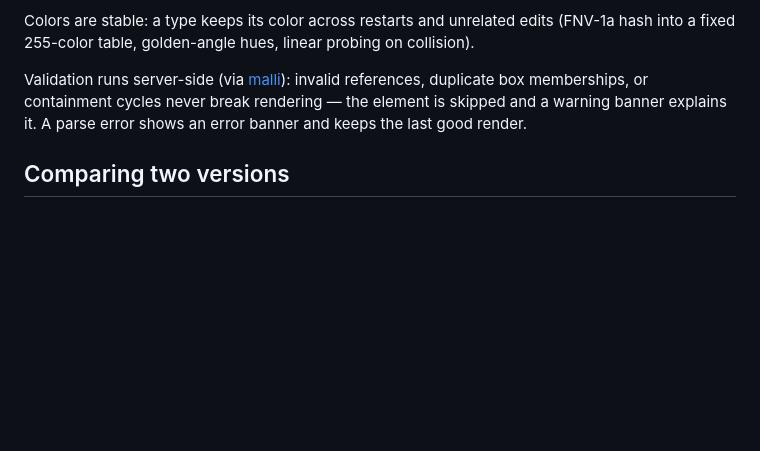
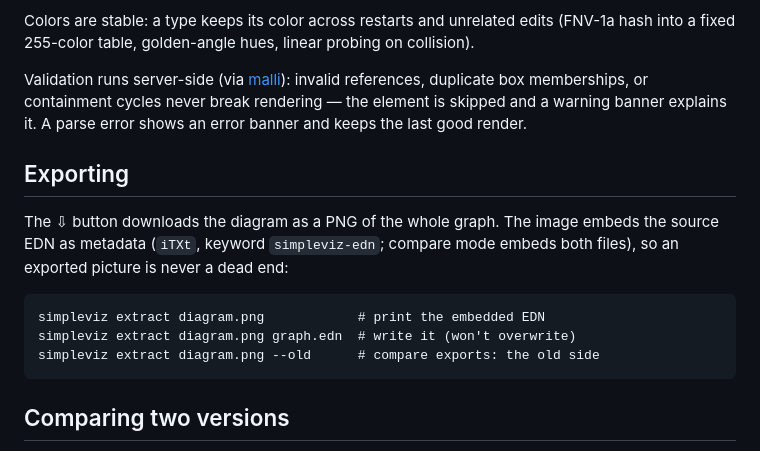
Before and after one commit to sstoehrm/simpleviz, a Markdown page: README.md, the part around the change. Rendered like a GitHub page; blank space fills up the shorter version.

Commit message:
docs: PNG export metadata and the extract command

```diff
--- a/README.md
+++ b/README.md
@@ -71,6 +71,17 @@ invalid references, duplicate box memberships, or containment cycles never
 break rendering — the element is skipped and a warning banner explains it.
 A parse error shows an error banner and keeps the last good render.
 
+## Exporting
+
+The ⇩ button downloads the diagram as a PNG of the whole graph. The
+image embeds the source EDN as metadata (`iTXt`, keyword
+`simpleviz-edn`; compare mode embeds both files), so an exported
+picture is never a dead end:
+
+    simpleviz extract diagram.png            # print the embedded EDN
+    simpleviz extract diagram.png graph.edn  # write it (won't overwrite)
+    simpleviz extract diagram.png --old      # compare exports: the old side
+
 ## Comparing two versions
 
 Pass two files to compare architectures: `bb serve old.edn new.edn`. Both
```
Also changed, not shown: 1 other file.
